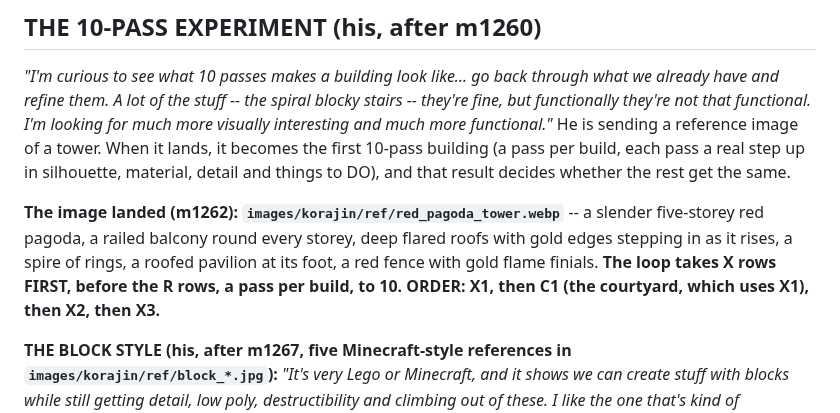
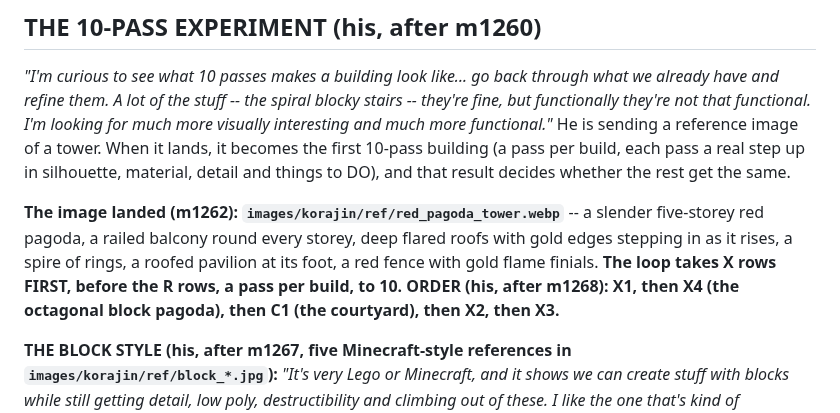
Before and after one commit to colinwillow/zap, a Markdown page: BUILDINGS.md, the part around the change. Drawn GitHub-style.

Commit message:
BUILDINGS: the octagonal block pagoda (X4) goes straight after the red pagoda
Co-Authored-By: Claude Opus 5.5 <noreply@anthropic.com>
Claude-Session: https://claude.ai/code/session_01FXzpagnksiDmMAqP3MTiXJ

```diff
--- a/BUILDINGS.md
+++ b/BUILDINGS.md
@@ -60,7 +60,7 @@ each pass a real step up in silhouette, material, detail and things to DO), and
 
 **The image landed (m1262): `images/korajin/ref/red_pagoda_tower.webp`** -- a slender five-storey red pagoda, a railed balcony round
 every storey, deep flared roofs with gold edges stepping in as it rises, a spire of rings, a roofed pavilion at its foot, a red fence with
-gold flame finials. **The loop takes X rows FIRST, before the R rows, a pass per build, to 10. ORDER: X1, then C1 (the courtyard, which uses X1), then X2, then X3.**
+gold flame finials. **The loop takes X rows FIRST, before the R rows, a pass per build, to 10. ORDER (his, after m1268): X1, then X4 (the octagonal block pagoda), then C1 (the courtyard), then X2, then X3.**
 
 **THE BLOCK STYLE (his, after m1267, five Minecraft-style references in `images/korajin/ref/block_*.jpg`):** *"It's very Lego or Minecraft,
 and it shows we can create stuff with blocks while still getting detail, low poly, destructibility and climbing out of these. I like the one
```
